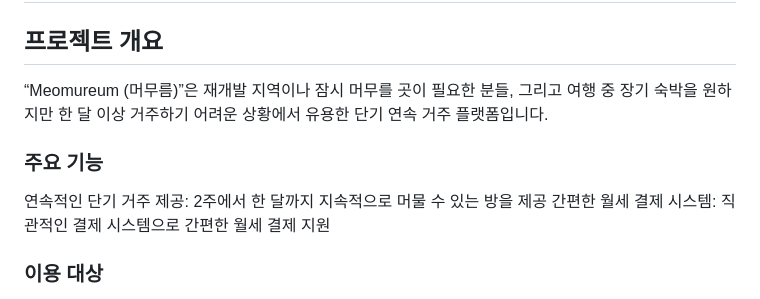
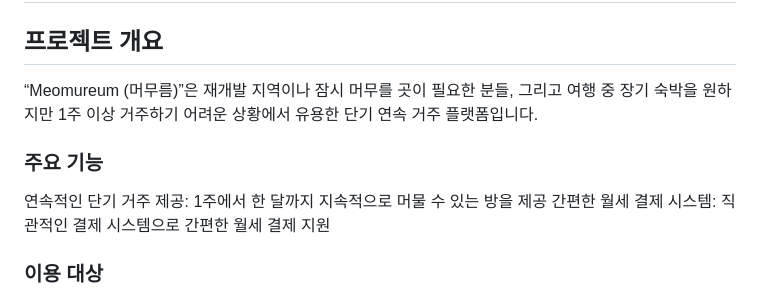
Before and after one commit to parker0509/Meomureum, a Markdown page: README.md, the part around the change. Drawn GitHub-style.

```diff
--- a/README.md
+++ b/README.md
@@ -1,10 +1,10 @@
 # 🏠 Meomureum (머무름)
 
 ## 프로젝트 개요
-“Meomureum (머무름)”은 재개발 지역이나 잠시 머무를 곳이 필요한 분들, 그리고 여행 중 장기 숙박을 원하지만 한 달 이상 거주하기 어려운 상황에서 유용한 단기 연속 거주 플랫폼입니다.
+“Meomureum (머무름)”은 재개발 지역이나 잠시 머무를 곳이 필요한 분들, 그리고 여행 중 장기 숙박을 원하지만 1주 이상 거주하기 어려운 상황에서 유용한 단기 연속 거주 플랫폼입니다.
 
 ### 주요 기능
-연속적인 단기 거주 제공: 2주에서 한 달까지 지속적으로 머물 수 있는 방을 제공
+연속적인 단기 거주 제공: 1주에서 한 달까지 지속적으로 머물 수 있는 방을 제공
 간편한 월세 결제 시스템: 직관적인 결제 시스템으로 간편한 월세 결제 지원
 ### 이용 대상
 재개발 지역 또는 장기적으로 머물 공간이 필요한 분들
```
